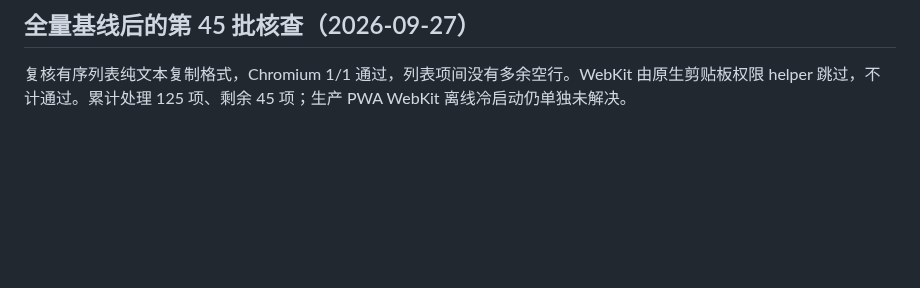
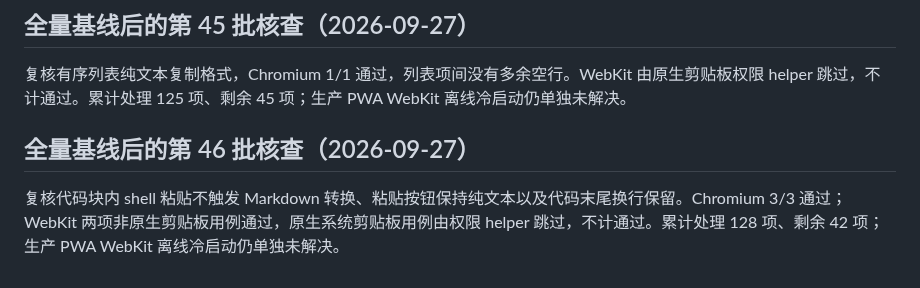
Before and after one commit to erocpil/nine-rings, a Markdown page: docs/e2e-repair-progress.md, the part around the change. Rendered like a GitHub page; blank space fills up the shorter version.

Commit message:
docs: record code block paste checks

```diff
--- a/docs/e2e-repair-progress.md
+++ b/docs/e2e-repair-progress.md
@@ -378,3 +378,7 @@ Python Markdown 转换脚本已验证默认 references 路径及仅包含文档
 ## 全量基线后的第 45 批核查（2026-09-27）
 
 复核有序列表纯文本复制格式，Chromium 1/1 通过，列表项间没有多余空行。WebKit 由原生剪贴板权限 helper 跳过，不计通过。累计处理 125 项、剩余 45 项；生产 PWA WebKit 离线冷启动仍单独未解决。
+
+## 全量基线后的第 46 批核查（2026-09-27）
+
+复核代码块内 shell 粘贴不触发 Markdown 转换、粘贴按钮保持纯文本以及代码末尾换行保留。Chromium 3/3 通过；WebKit 两项非原生剪贴板用例通过，原生系统剪贴板用例由权限 helper 跳过，不计通过。累计处理 128 项、剩余 42 项；生产 PWA WebKit 离线冷启动仍单独未解决。
```
